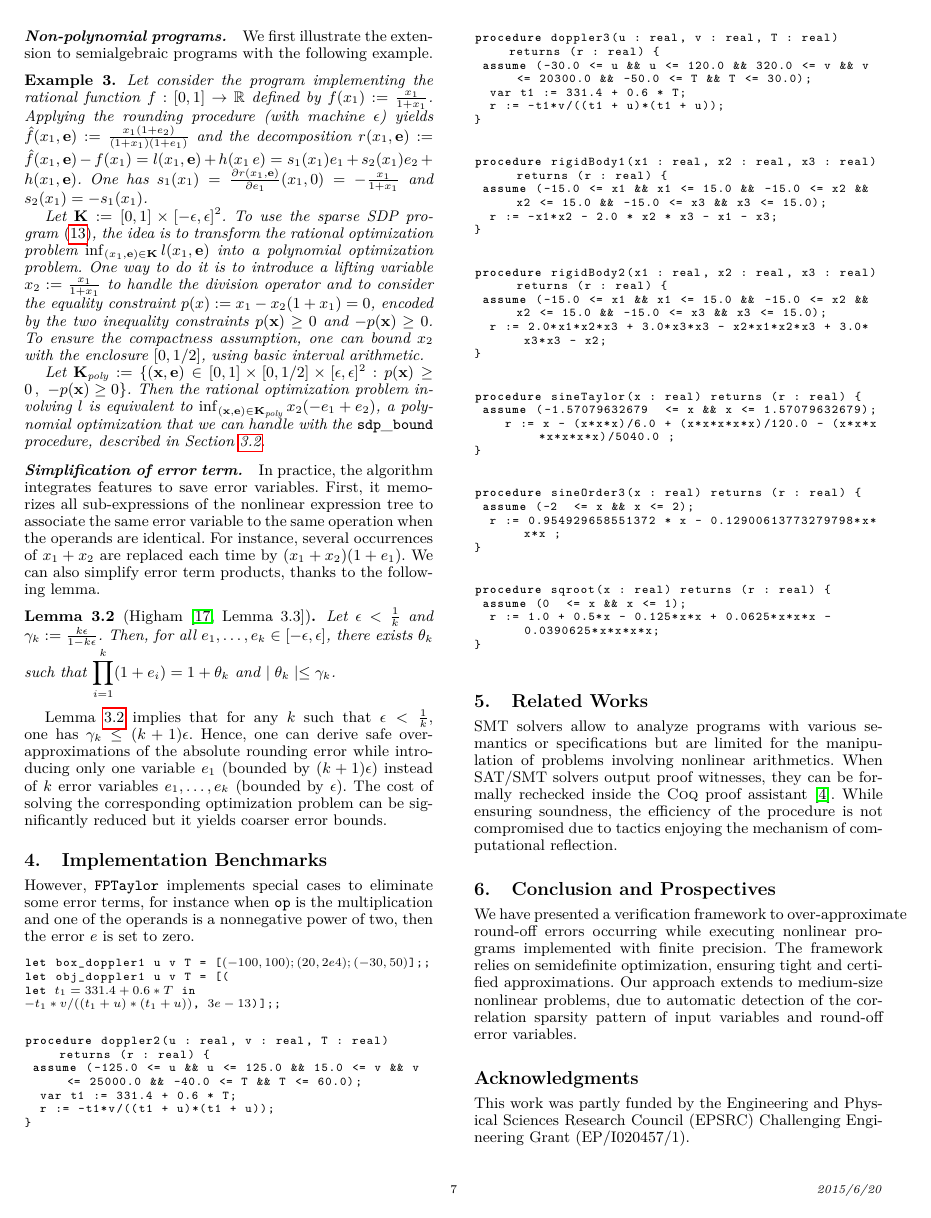
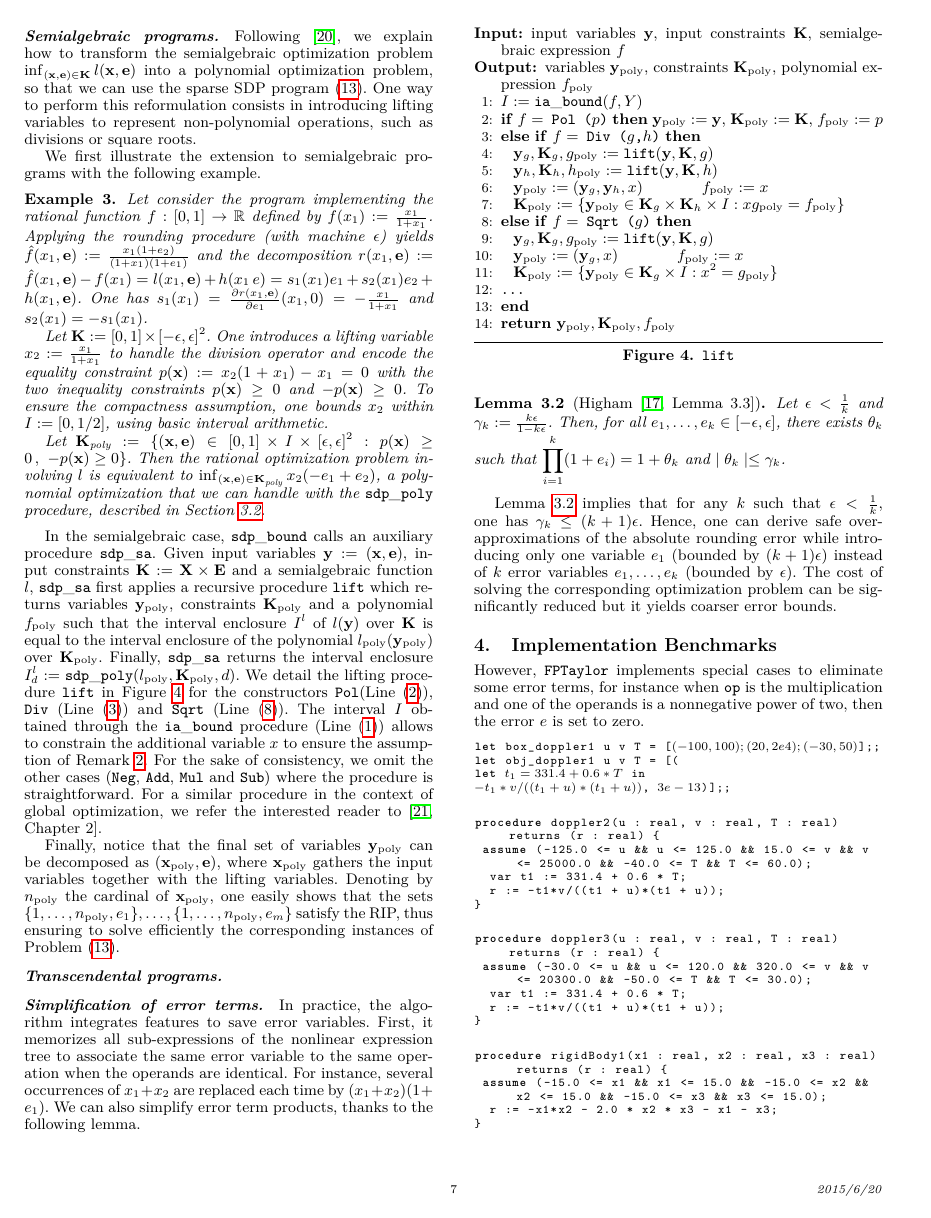
Before and after one commit to afd/real2float, a LaTeX paper (paper/roundsdp.tex, which reads paper/myalgo.sty): page 7 of 9. Compiled offline with pdfLaTeX; a missing font is replaced by an installed copy or a similar font.

Commit message:
lifting procedure

```diff
--- a/paper/myalgo.sty
+++ b/paper/myalgo.sty
@@ -8,7 +8,7 @@
 \algrenewcommand{\algorithmicensure}{\textbf{Output:}}
 \algnewcommand\algorithmicdone{\textbf{done}}
 
-\algrenewcommand\algorithmicindent{1.2em}
+\algrenewcommand\algorithmicindent{0.8em}
 \algrenewcommand\Call[2]{\textproc{#1}\ifthenelse{\equal{#2}{}}{}{{\textnormal(}#2{\textnormal)}}}
 \algrenewtext{EndWhile}{\algorithmicdone}
 \algrenewtext{EndFor}{\algorithmicdone}
--- a/paper/roundsdp.tex
+++ b/paper/roundsdp.tex
@@ -139,6 +139,9 @@
 \newcommand{\sdpbound}{\mathtt{sdp\_bound}}
 \newcommand{\sdppolyfun}[3]{\mathtt{sdp\_poly}(#1, #2, #3)}
 \newcommand{\sdppoly}{\mathtt{sdp\_poly}}
+\newcommand{\liftfun}[3]{\mathtt{lift}(#1, #2, #3)}
+\newcommand{\lift}{\mathtt{lift}}
+\newcommand{\poly}{_\text{poly}}
 \newcommand{\sdpsafun}[3]{\mathtt{sdp\_sa}(#1, #2, #3)}
 \newcommand{\sdpsa}{\mathtt{sdp\_sa}}
 \newcommand{\sdptranscfun}[3]{\mathtt{sdp\_trancs}(#1, #2, #3)}
@@ -751,36 +754,60 @@ Lemma~\ref{th:cvg_sdppoly} guarantees asymptotic convergence to the exact enclos
 \subsection{Non-polynomial and Conditional Programs}
 \label{sec:nonpolsdp}
 We now present how the general optimization procedure $\sdpbound$ can be extended to other classes of nonlinear programs, including semialgebraic and transcendental functions. Then, we treat the case of programs involving conditional loops.
-\paragraph{Non-polynomial programs.} We first illustrate the extension to semialgebraic programs with the following example.
+\paragraph{Semialgebraic programs.}
+Following~\cite{LasPut10}, we explain how to transform the semialgebraic optimization problem $\inf_{(\x,\e) \in \K} l (\x, \e)$ into a polynomial optimization problem, so that we can use the sparse SDP program~\eqref{eq:lscalesdp2}. One way to perform this reformulation consists in introducing lifting variables to represent non-polynomial operations, such as divisions or square roots.
+
+We first illustrate the extension to semialgebraic programs with the following example.
 \begin{example}
 Let consider the program implementing the rational function $f : [0, 1] \to \R$ defined by $f(x_1) := \frac{x_1}{1 + x_1}$. Applying the rounding procedure (with machine $\epsilon$) yields $\hat{f}(x_1,\e) := \frac{x _1(1 + e_2)}{(1 + x_1)(1 + e_1)}$ and the decomposition $r(x_1, \e) := \hat{f}(x_1,\e) - f(x_1) = l(x_1,\e) + h(x_1\,e) = s_1 (x_1) e_1 + s_2 (x_1) e_2 + h(x_1,\e)$. One has $s_1(x_1) = \frac{\partial r(x_1,\e)} {\partial e_1} (x_1,0) = -\frac{x_1}{1 + x_1}$ and $s_2(x_1) = - s_1(x_1)$.
 
-Let $\K := [0, 1] \times [-\epsilon, \epsilon]^2$. To use the sparse SDP program~\eqref{eq:lscalesdp2}, the idea is to transform the rational optimization problem $\inf_{(x_1,\e) \in \K} l (x_1, \e)$ into a polynomial optimization problem. One way to do it is to introduce a lifting variable $x_2 := \frac{x_1}{1 + x_1}$ to handle the division operator and to consider the equality constraint $p(x) := x_1 - x_2 (1 + x_1) = 0$, encoded by the two inequality constraints $p (\x) \geq 0$ and $-p(\x) \geq 0$. To ensure the compactness assumption, one can bound $x_2$ with the enclosure $[0, 1/2]$, using basic interval arithmetic.
+Let $\K := [0, 1] \times [-\epsilon, \epsilon]^2$. One introduces a lifting variable $x_2 := \frac{x_1}{1 + x_1}$ to handle the division operator and encode the equality constraint $p(\x) :=  x_2 (1 + x_1) - x_1 = 0$ with the two inequality constraints $p (\x) \geq 0$ and $-p(\x) \geq 0$. To ensure the compactness assumption, one bounds $x_2$ within $I := [0, 1/2]$, using basic interval arithmetic.
 
-Let $\Kpol := \{(\x,\e) \in [0, 1] \times [0, 1/2] \times [\epsilon, \epsilon]^2 : p(\x) \geq 0 \,,\  - p(\x) \geq 0 \}$. Then the rational optimization problem involving $l$ is equivalent to $\inf_{(\x,\e) \in \Kpol} x_2 (-e_1 + e_2)$, a polynomial optimization that we can handle with the $\sdpbound$ procedure, described in Section~\ref{sec:polsdp}.
+Let $\Kpol := \{(\x,\e) \in [0, 1] \times I \times [\epsilon, \epsilon]^2 : p(\x) \geq 0 \,,\  - p(\x) \geq 0 \}$. Then the rational optimization problem involving $l$ is equivalent to $\inf_{(\x,\e) \in \Kpol} x_2 (-e_1 + e_2)$, a polynomial optimization that we can handle with the $\sdppoly$ procedure, described in Section~\ref{sec:polsdp}.
 \end{example}
 %
 
-\if{
-Let $f : \S_f \to \R$ defined by $f(\x) := x_1 + \frac{x_2}{1 + x_3}$, for all $\x \in \S_f$. \\
-To perform semialgebraic optimization via sums of squares, one usually introduces a lifting variable  $z$ to represent the division. Let $\S_g := \{(\x,z) : \x \in \S_f\,, \ z (1 + x_3) = 1  \}$.
-%One can compute an interval enclosure $I_z$ of $z := 1 + x_3$ over $\S_f$.
-%Let $\S_g := \S_f \times I_z$.
-Then, one has $f(\x) = g(\x,z) := x_1 + x_2 z$, for all $(\x,z) \in \S_g$. \\
-Here things are slightly different as we need to take into account the floating point representation of the denominator.\\
-The floating point representation of $f$ is $\hat{f}(\x,\epsilonb) := [x_1 + \frac{x_2}{(1 + x_3)(1 + \epsilon_3)}(1 + \epsilon_2)](1 + \epsilon_1)$, for all $\x \in \S_f, \epsilonb \in \B$.
-Then, one introduces a second lifting variable $\hat{z}$ and
-\[\K_f := \{(\x, \epsilonb, \hat{z}) : \x \in \S_f \,, \ \epsilonb \in \B \,, \ \hat{z} (1 + x_3) (1 + \epsilon_3) = 1  \} \,. \]
-One has $\hat{f}(\x,\epsilonb) = \hat{g}(\x,\epsilonb,\hat{z}) := [x_1 + x_2 \hat{z}(1+\epsilon_2) ](1+\epsilon_1)$, for all $(\x, \epsilonb, \hat{z}) \in \K_f$.
-To bound the error $\hat{f} -f$, one optimizes the function $\hat{g} - g$ over the set
-\[\K_g := \{(\x, z, \epsilonb, \hat{z}) : (\x,z) \in \S_g \,, \ \epsilonb \in \B \,, \ \hat{z} (1 + x_3) (1 + \epsilon_3) = 1  \} \,. \]
-\\
-Here, one can actually reduce the number of variables of the problem, noticing that $z = \hat{z} (1 + \epsilon_3)$. However, in general one can not write $z$ as a polynomial of $\hat{z}$, $\x$ and $\epsilonb$ and one needs to consider two lifting variables for each non-polynomial operation involved in $f$.
-}\fi
+In the semialgebraic case, $\sdpbound$ calls an auxiliary procedure $\sdpsa$.
+Given input variables $\y := (\x,\e)$, input constraints $\K := \X \times \E$ and a
+semialgebraic function $l$,  $\sdpsa$ first applies a recursive procedure $\lift$
+which returns variables $\y\poly$, constraints $\K\poly$ and a polynomial $f\poly$ such that the
+interval enclosure $I^l$ of $l(\y)$ over $\K$ is equal to the interval enclosure of
+the polynomial $l\poly(\y\poly)$ over $\K\poly$.
+Finally, $\sdpsa$ returns the interval enclosure $I^l_d := \sdppolyfun{l\poly}{\K\poly}{d}$. We detail the lifting procedure $\lift$ in Figure~\ref{alg:lift} for the constructors \code{Pol}(Line~\eqref{line:liftpol}), \code{Div} (Line~\eqref{line:liftdiv}) and \code{Sqrt} (Line~\eqref{line:liftsqrt}).
+The interval $I$ obtained through the $\iabound$ procedure (Line~\eqref{line:liftia}) allows to constrain the additional variable $x$ to ensure the assumption of Remark~\ref{rk:sparsearch}.
+For the sake of consistency, we omit the other cases (\code{Neg}, \code{Add}, \code{Mul} and \code{Sub}) where the procedure is straightforward. For a similar procedure in the context of global optimization, we refer the interested reader to~\cite[Chapter 2]{MagronPhD}.
+
+\begin{figure}[!ht]
+\begin{algorithmic}[1]
+\Require input variables $\y$, input constraints $\K$, semialgebraic expression $f$
+\Ensure variables $\y\poly$, constraints $\K\poly$, polynomial expression $f\poly$
+    \State $I := \iaboundfun{f}{Y}$ \label{line:liftia}
+	\If {\lstinline|$f = \ $ Pol ($p$)|} \label{line:liftpol} $\y\poly := \y$, $\K\poly := \K$, $\f\poly := p$
+	\ElsIf {\lstinline|$f = \ $ Div ($g$, $h$)|} \label{line:liftdiv}
+	\State $\y_g, \K_g, g\poly := \liftfun{\y}{\K}{g}$
+	\State $\y_h, \K_h, h\poly := \liftfun{\y}{\K}{h}$
+    \State $\y\poly := (\y_g,\y_h,x)$ \hspace{1cm} $f\poly := x$
+	\State $\K\poly := \{\y\poly \in \K_g \times \K_h \times I : x g\poly = f\poly \}$
+	\ElsIf {\lstinline|$f = \ $ Sqrt ($g$)|} \label{line:liftsqrt}
+	\State $\y_g, \K_g, g\poly := \liftfun{\y}{\K}{g}$
+	\State $\y\poly := (\y_g,x)$ \hspace{1cm} $f\poly := x$
+	\State $\K\poly := \{\y\poly \in \K_g \times I : x^2 = g\poly \}$\\
+\code{...}
+	\EndIf
 %
-%\subsection{Transcendental programs}
+\State \Return $\y\poly, \K\poly, f\poly$
+\end{algorithmic}
+\caption{\code{lift}}
+\label{alg:lift}
+\end{figure}
 
-\paragraph{Simplification of error term.}
+Finally, notice that the final set of variables $\y\poly$ can be decomposed as $(\x\poly, \e)$, where $\x\poly$ gathers the input variables together with the lifting variables.
+Denoting by $n\poly$ the cardinal of $\x\poly$, one easily shows that the sets $\{1, \dots, n\poly, e_1\},\dots,\{1, \dots, n\poly, e_m\}$ satisfy the RIP, thus ensuring to solve efficiently the corresponding instances of Problem~\eqref{eq:lscalesdp2}.
+%
+\paragraph{Transcendental programs.}
+
+
+\paragraph{Simplification of error terms.}
 %
 In practice, the algorithm integrates features to save error variables. First, it memorizes all sub-expressions of the nonlinear expression tree to associate  the same error variable to the same operation when the operands are identical. For instance, several occurrences of $x_1 + x_2$ are replaced each time by $(x_1 + x_2) (1 + e_1)$.
 We can also simplify error term products, thanks to the following lemma.
```
Also changed, not shown: paper/roundsdp.bib (+25 -1 lines), paper/roundsdp.tex (2 more changed lines).
